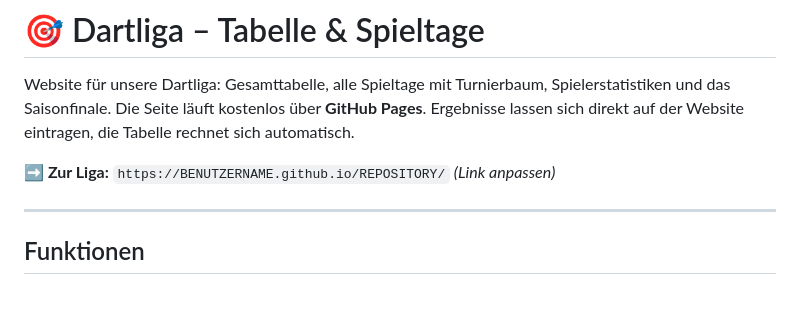
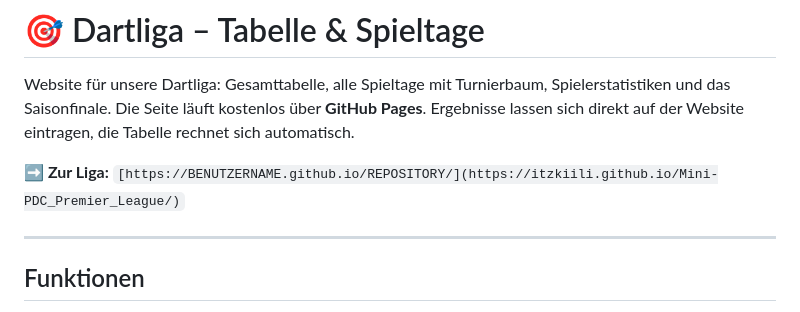
Before and after one commit to itzkiili/Mini-PDC_Premier_League, a Markdown page: README.md, the part around the change. Drawn GitHub-style.

Commit message:
Fix link to Dartliga website
Updated the link to the Dartliga website in the README.

```diff
--- a/README.md
+++ b/README.md
@@ -2,7 +2,7 @@
 
 Website für unsere Dartliga: Gesamttabelle, alle Spieltage mit Turnierbaum, Spielerstatistiken und das Saisonfinale. Die Seite läuft kostenlos über **GitHub Pages**. Ergebnisse lassen sich direkt auf der Website eintragen, die Tabelle rechnet sich automatisch.
 
-**➡️ Zur Liga:** `https://BENUTZERNAME.github.io/REPOSITORY/` *(Link anpassen)*
+**➡️ Zur Liga:** `[https://BENUTZERNAME.github.io/REPOSITORY/](https://itzkiili.github.io/Mini-PDC_Premier_League/)`
 
 ---
 
```
